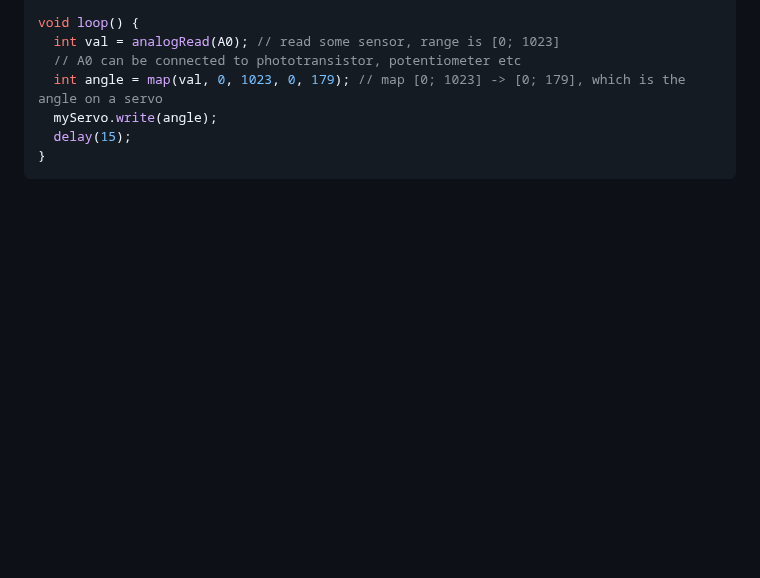
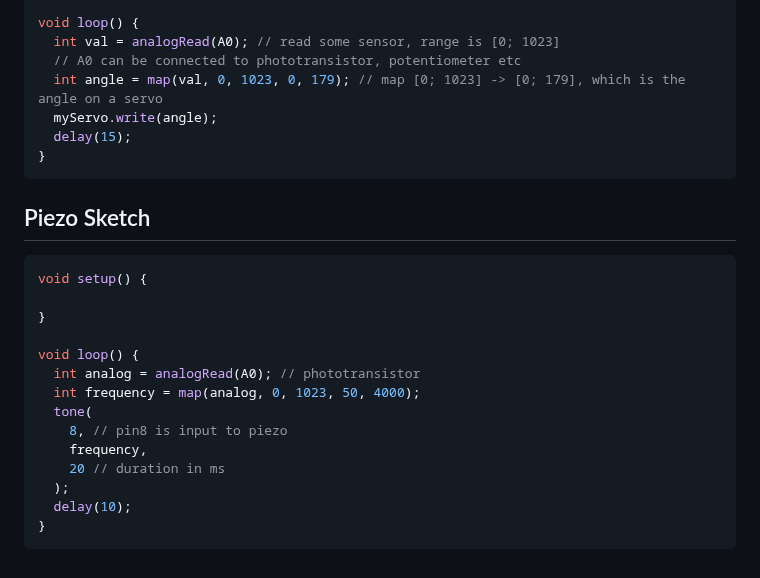
Before and after one commit to alexandershov/IdeaProjects, a Markdown page: learning/arduino/arduino.md, the part around the change. GitHub-like rendering; blank space fills up the shorter version.

Commit message:
arduino: add piezo sketch

````diff
--- a/learning/arduino/arduino.md
+++ b/learning/arduino/arduino.md
@@ -186,3 +186,22 @@ void loop() {
   delay(15);
 }
 ```
+
+## Piezo Sketch
+
+```C
+void setup() {
+
+}
+
+void loop() {
+  int analog = analogRead(A0); // phototransistor
+  int frequency = map(analog, 0, 1023, 50, 4000);
+  tone(
+    8, // pin8 is input to piezo
+    frequency,
+    20 // duration in ms
+  );
+  delay(10);
+}
+```
````
